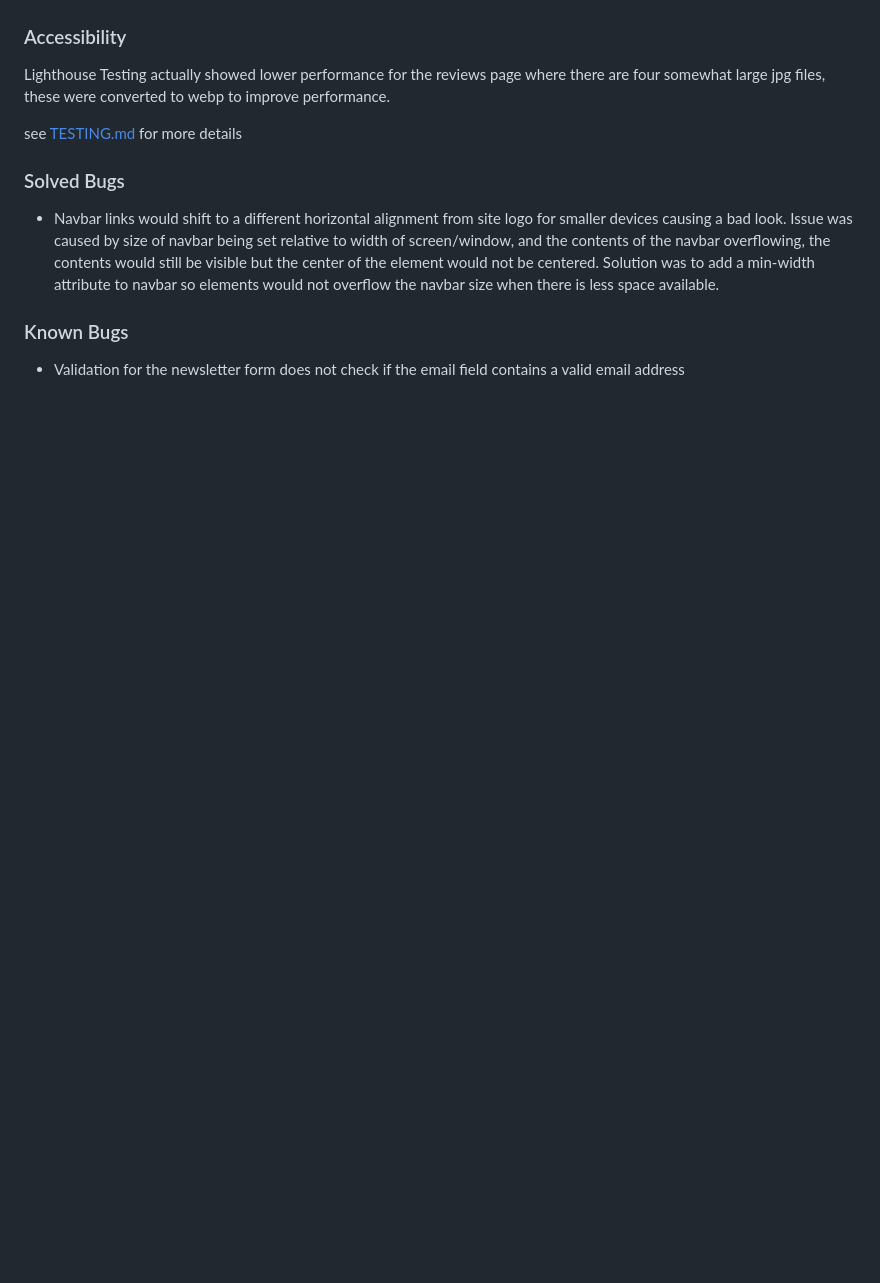
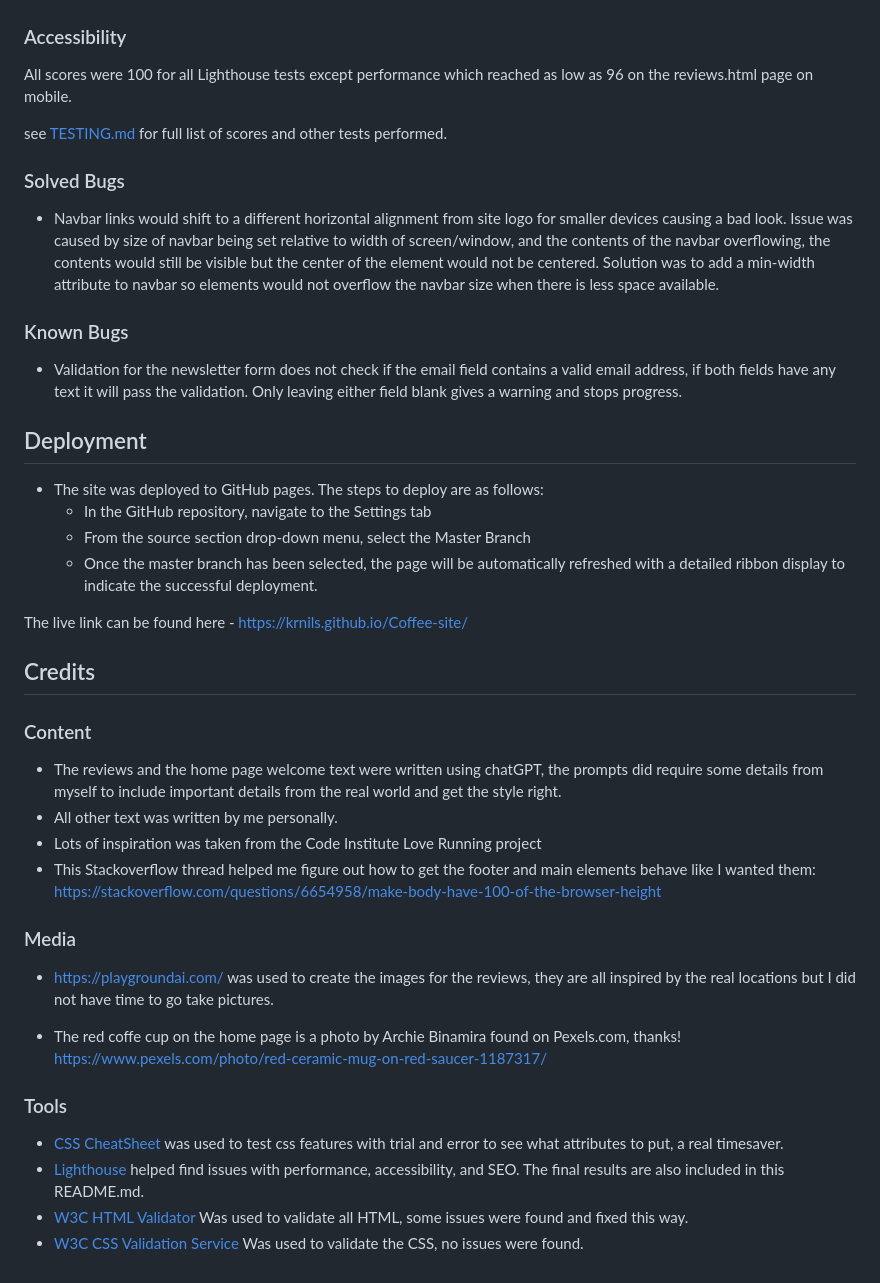
Before and after one commit to KRnils/Coffee-site, a Markdown page: README.md, the part around the change printed below. Rendered like a GitHub page; blank space fills up the shorter version.

```diff
--- a/README.md
+++ b/README.md
@@ -44,12 +70,43 @@ All CSS has been testeed with W3C validator (Jigsaw) and show no errors or warni
 
 ### Accessibility
-Lighthouse Testing actually showed lower performance for the reviews page where there are four somewhat large jpg files, these were converted to webp to improve performance.
 
-see [TESTING.md](TESTING.md) for more details
+All scores were 100 for all Lighthouse tests except performance which reached as low as 96 on the reviews.html page on mobile.
+
+see [TESTING.md](TESTING.md) for full list of scores and other tests performed.
 
 ### Solved Bugs
 
 * Navbar links would shift to a different horizontal alignment from site logo for smaller devices causing a bad look. Issue was caused by size of navbar being set relative to width of screen/window, and the contents of the navbar overflowing, the contents would still be visible but the center of the element would not be centered. Solution was to add a min-width attribute to navbar so elements would not overflow the navbar size when there is less space available.
 
 ### Known Bugs
-* Validation for the newsletter form does not check if the email field contains a valid email address
+* Validation for the newsletter form does not check if the email field contains a valid email address, if both fields have any text it will pass the validation. Only leaving either field blank gives a warning and stops progress.
+
+## Deployment
+
+- The site was deployed to GitHub pages. The steps to deploy are as follows:
+  - In the GitHub repository, navigate to the Settings tab
+  - From the source section drop-down menu, select the Master Branch
+  - Once the master branch has been selected, the page will be automatically refreshed with a detailed ribbon display to indicate the successful deployment.
+
+The live link can be found here - https://krnils.github.io/Coffee-site/
+
+## Credits
+
+### Content
+
+- The reviews and the home page welcome text were written using chatGPT, the prompts did require some details from myself to include important details from the real world and get the style right.
+- All other text was written by me personally.
+- Lots of inspiration was taken from the Code Institute Love Running project
+- This Stackoverflow thread helped me figure out how to get the footer and main elements behave like I wanted them: https://stackoverflow.com/questions/6654958/make-body-have-100-of-the-browser-height
+
+### Media
+- https://playgroundai.com/ was used to create the images for the reviews, they are all inspired by the real locations but I did not have time to go take pictures.
+
+- The red coffe cup on the home page is a photo by Archie Binamira found on Pexels.com, thanks! https://www.pexels.com/photo/red-ceramic-mug-on-red-saucer-1187317/
+
+### Tools
+
+- [CSS CheatSheet](https://htmlcheatsheet.com/css/) was used to test css features with trial and error to see what attributes to put, a real timesaver.
+- [Lighthouse](https://chromewebstore.google.com/detail/lighthouse/blipmdconlkpinefehnmjammfjpmpbjk?pli=1) helped find issues with performance, accessibility, and SEO. The final results are also included in this README.md.
+- [W3C HTML Validator](https://validator.w3.org/) Was used to validate all HTML, some issues were found and fixed this way.
+- [W3C CSS Validation Service](https://jigsaw.w3.org/css-validator/) Was used to validate the CSS, no issues were found.
```
Also changed, not shown: other parts of README.md (+35 -9 lines), TESTING.md (+1 -0 lines), assets/readme/hero-image-demo.jpg (added), assets/readme/welcome-text-demo.jpg (added).
